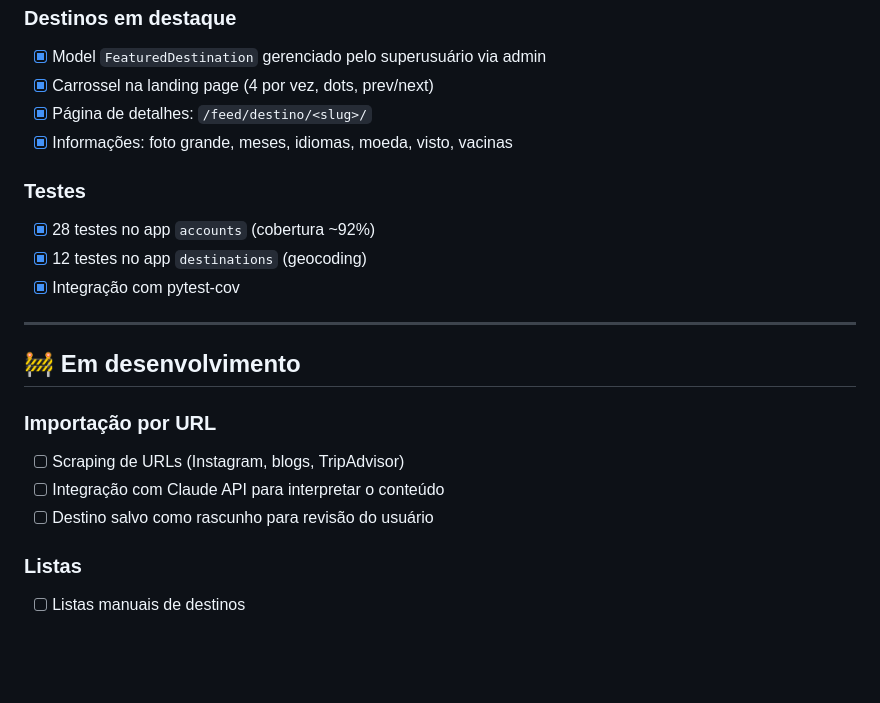
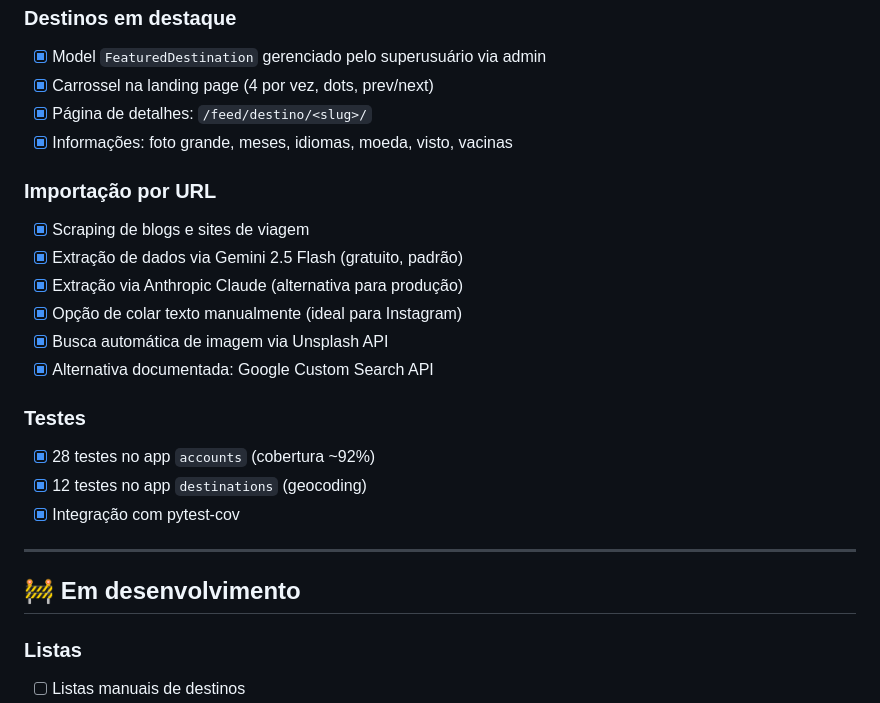
Before and after one commit to jonassonjp/plan-n-go, a Markdown page: docs/roadmap.md, the part around the change. GitHub-like rendering; blank space fills up the shorter version.

```diff
--- a/docs/roadmap.md
+++ b/docs/roadmap.md
@@ -46,6 +46,14 @@
 - [x] Página de detalhes: `/feed/destino/<slug>/`
 - [x] Informações: foto grande, meses, idiomas, moeda, visto, vacinas
 
+### Importação por URL
+- [x] Scraping de blogs e sites de viagem
+- [x] Extração de dados via Gemini 2.5 Flash (gratuito, padrão)
+- [x] Extração via Anthropic Claude (alternativa para produção)
+- [x] Opção de colar texto manualmente (ideal para Instagram)
+- [x] Busca automática de imagem via Unsplash API
+- [x] Alternativa documentada: Google Custom Search API
+
 ### Testes
 - [x] 28 testes no app `accounts` (cobertura ~92%)
 - [x] 12 testes no app `destinations` (geocoding)
@@ -54,11 +62,6 @@
 ---
 
 ## 🚧 Em desenvolvimento
-
-### Importação por URL
-- [ ] Scraping de URLs (Instagram, blogs, TripAdvisor)
-- [ ] Integração com Claude API para interpretar o conteúdo
-- [ ] Destino salvo como rascunho para revisão do usuário
 
 ### Listas
 - [ ] Listas manuais de destinos
```
Also changed, not shown: README.md (+1 -0 lines), docs/image_search.md (added, +219 -0 lines).
